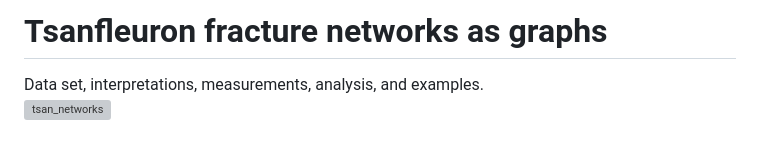
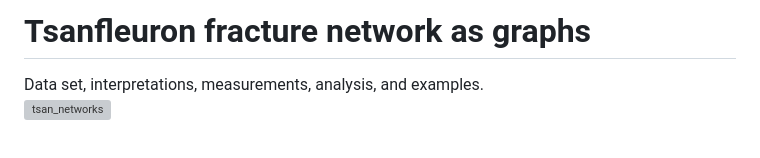
Before and after one commit to anapaulabtanaka/tsanfleuron_fracture_networks, a Markdown page: README.md, the part around the change. Drawn GitHub-style; grey boxes are pictures that could not be loaded.

```diff
--- a/README.md
+++ b/README.md
@@ -1,4 +1,4 @@
-# Tsanfleuron fracture networks as graphs
+# Tsanfleuron fracture network as graphs
 Data set, interpretations, measurements, analysis, and examples.
 <br>
 <img src="./cover/tsan_frac_net.png" alt="tsan_networks">
```
